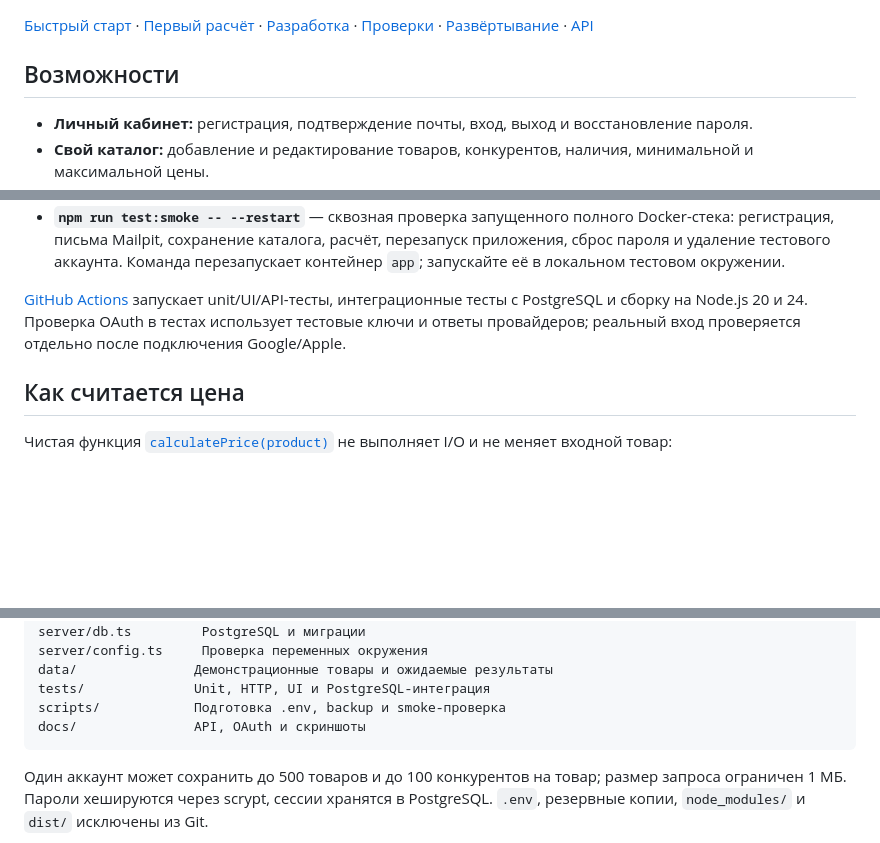
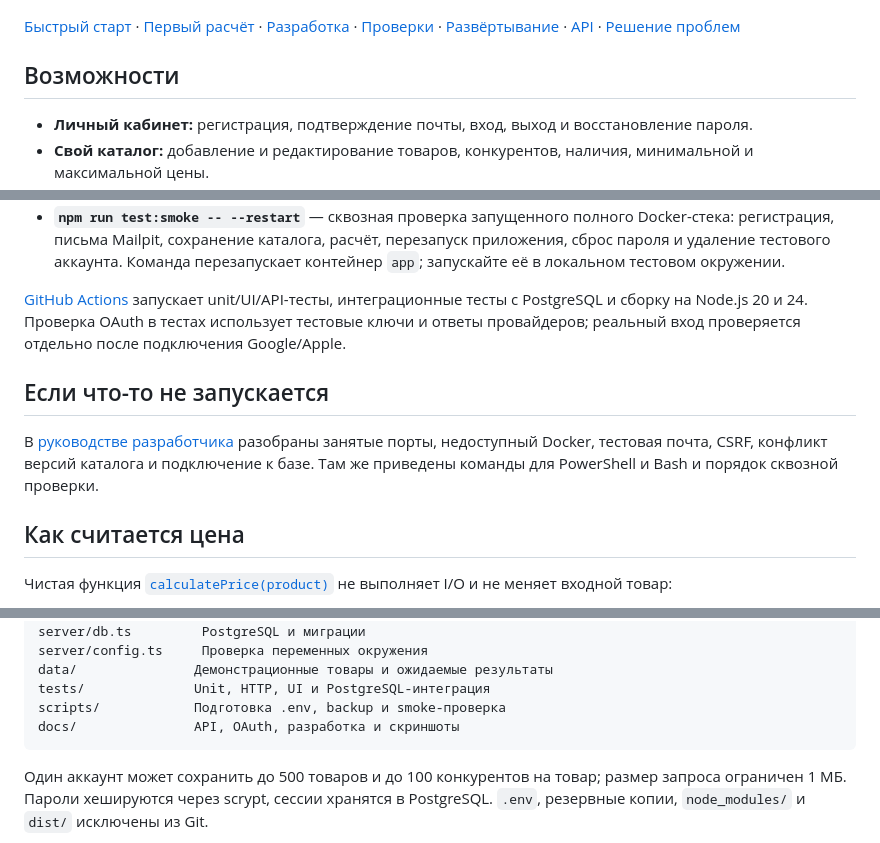
Before and after one commit to nekronusss/SaleScout, a Markdown page: README.md, 3 parts joined by grey strips. GitHub-like rendering; blank space fills up the shorter version.

Commit message:
docs: add development workflow and troubleshooting guide

````diff
--- a/README.md
+++ b/README.md
@@ -8,7 +8,7 @@
 
 ![Каталог и результаты расчёта](docs/screenshots/dashboard.jpg)
 
-[Быстрый старт](#быстрый-старт) · [Первый расчёт](#первый-расчёт) · [Разработка](#разработка) · [Проверки](#проверки) · [Развёртывание](#публичное-развёртывание) · [API](docs/API.md)
+[Быстрый старт](#быстрый-старт) · [Первый расчёт](#первый-расчёт) · [Разработка](#разработка) · [Проверки](#проверки) · [Развёртывание](#публичное-развёртывание) · [API](docs/API.md) · [Решение проблем](docs/DEVELOPMENT.md)
 
 ## Возможности
 
@@ -152,6 +152,10 @@ npm run build
 
 [GitHub Actions](.github/workflows/ci.yml) запускает unit/UI/API-тесты, интеграционные тесты с PostgreSQL и сборку на Node.js 20 и 24. Проверка OAuth в тестах использует тестовые ключи и ответы провайдеров; реальный вход проверяется отдельно после подключения Google/Apple.
 
+## Если что-то не запускается
+
+В [руководстве разработчика](docs/DEVELOPMENT.md) разобраны занятые порты, недоступный Docker, тестовая почта, CSRF, конфликт версий каталога и подключение к базе. Там же приведены команды для PowerShell и Bash и порядок сквозной проверки.
+
 ## Как считается цена
 
 Чистая функция [`calculatePrice(product)`](src/pricing.ts) не выполняет I/O и не меняет входной товар:
@@ -207,7 +211,7 @@ server/config.ts     Проверка переменных окружения
 data/               Демонстрационные товары и ожидаемые результаты
 tests/              Unit, HTTP, UI и PostgreSQL-интеграция
 scripts/            Подготовка .env, backup и smoke-проверка
-docs/               API, OAuth и скриншоты
+docs/               API, OAuth, разработка и скриншоты
 ```
 
 Один аккаунт может сохранить до 500 товаров и до 100 конкурентов на товар; размер запроса ограничен 1 МБ. Пароли хешируются через scrypt, сессии хранятся в PostgreSQL. `.env`, резервные копии, `node_modules/` и `dist/` исключены из Git.
````
Also changed, not shown: docs/DEVELOPMENT.md (added, +139 -0 lines).
